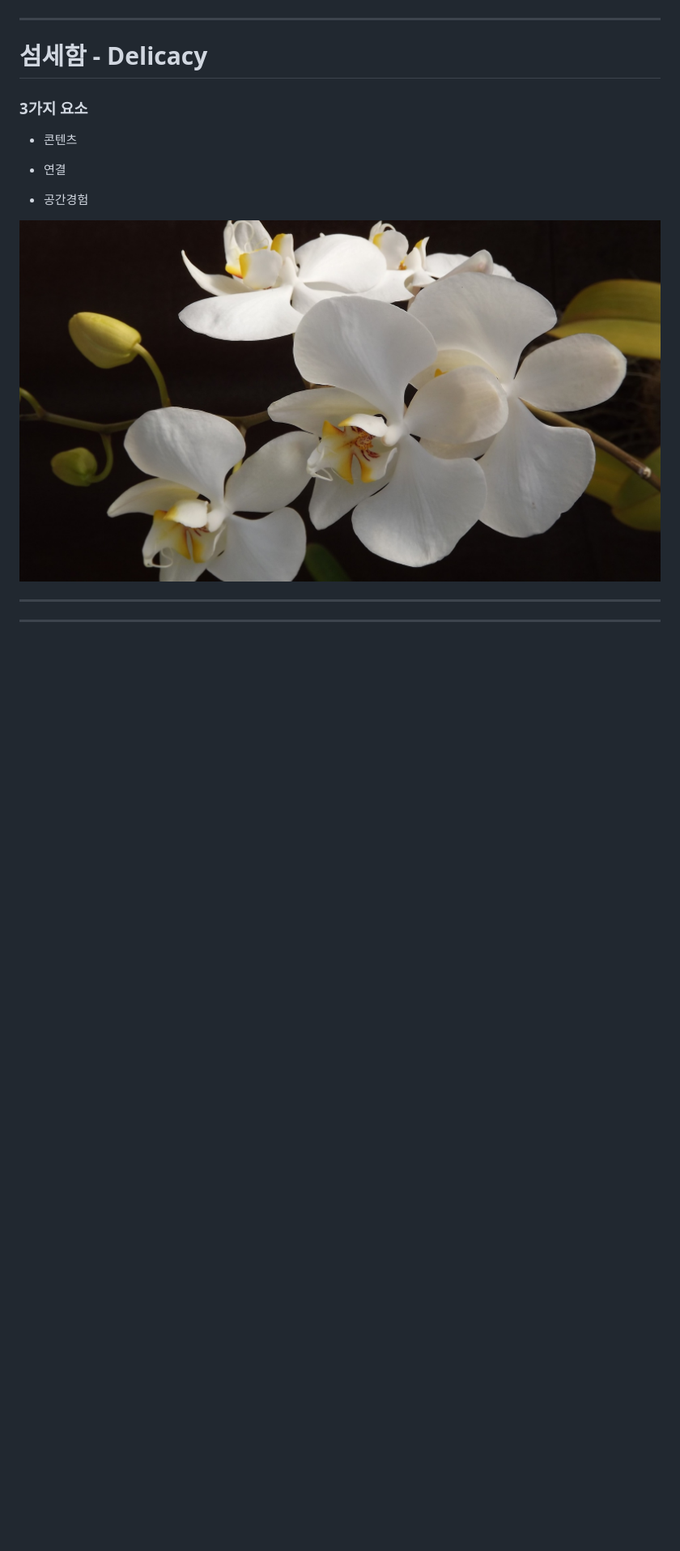
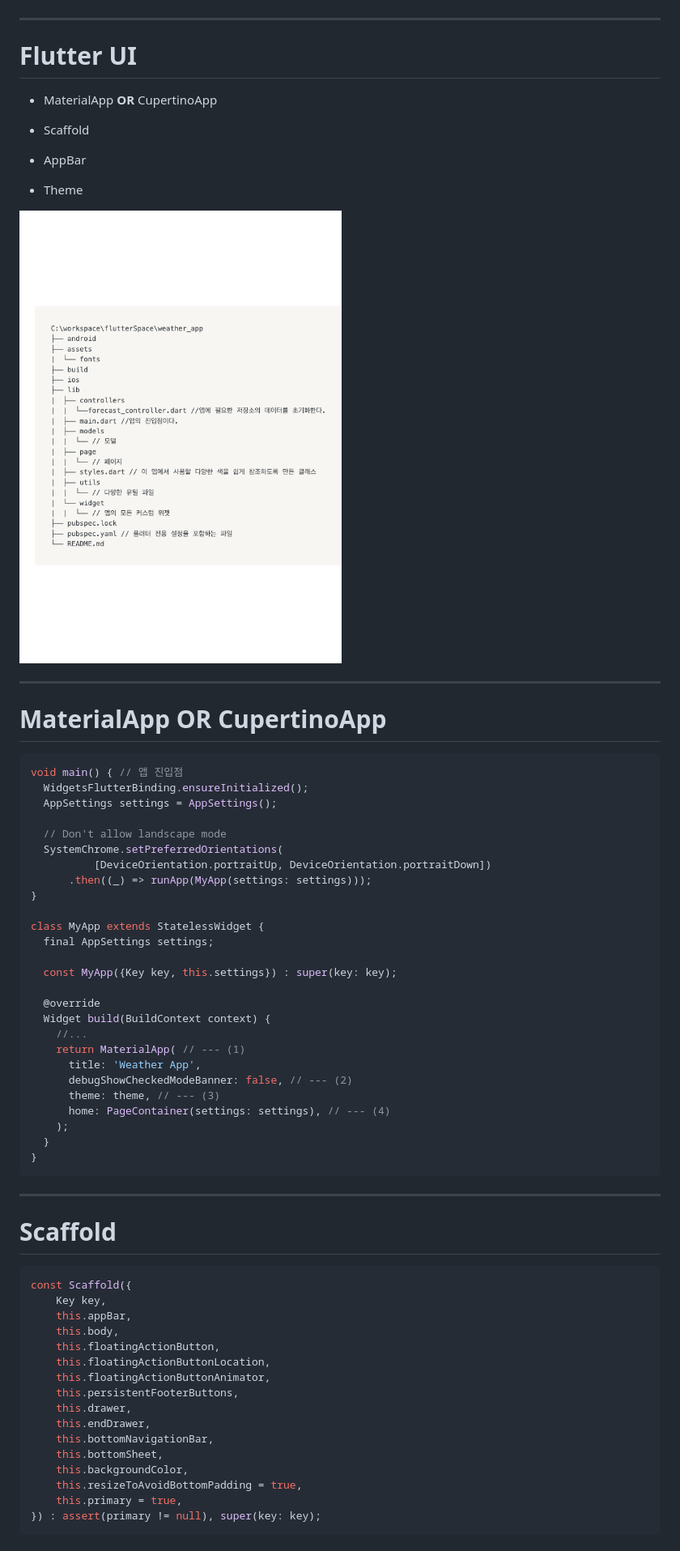
Before and after one commit to UsAll-100designer/Flutter_Marp, a Markdown page: README.md, the part around the change printed below. Shown: that part at 81% size. GitHub-like rendering; pictures changed too: img/file_tree.png (added); blank space fills up the shorter version.

````diff
--- a/README.md
+++ b/README.md
@@ -116,23 +119,106 @@ span{
 ---
 
 <style scoped>
-    h1{font-family:'Noto Serif KR';}
+    h1{font-family: 'Poppins', sans-serif;}
     h1 {
     padding-bottom: 0.5em;
     color:#00AA8B;
 }
 </style>
 
-# 섬세함 - Delicacy
+# Flutter UI
 
-### 3가지 요소
+- MaterialApp **OR** CupertinoApp
 
-- 콘텐츠
+- Scaffold
 
-- 연결
+- AppBar
 
-- 공간경험
+- Theme
 
-![bg left](./img/delicacy.jpeg)
+![bg right](./img/file_tree.png)
 
 ---
+
+# MaterialApp OR CupertinoApp
+
+```dart
+void main() { // 앱 진입점
+  WidgetsFlutterBinding.ensureInitialized();
+  AppSettings settings = AppSettings();
+
+  // Don't allow landscape mode
+  SystemChrome.setPreferredOrientations(
+          [DeviceOrientation.portraitUp, DeviceOrientation.portraitDown])
+      .then((_) => runApp(MyApp(settings: settings)));
+}
+
+class MyApp extends StatelessWidget {
+  final AppSettings settings;
+
+  const MyApp({Key key, this.settings}) : super(key: key);
+
+  @override
+  Widget build(BuildContext context) {
+    //...
+    return MaterialApp( // --- (1)
+      title: 'Weather App',
+      debugShowCheckedModeBanner: false, // --- (2)
+      theme: theme, // --- (3)
+      home: PageContainer(settings: settings), // --- (4)
+    );
+  }
+}
+```
+
+<style scoped>
+    h1{font-family: 'Poppins', sans-serif;}
+
+section{
+    color:#555;
+    font-size:1em;
+}
+h1 {
+    padding-bottom: 0em;
+    color:#00AA8B;
+    font-size:2em;
+}
+</style>
+
+---
+
+# Scaffold
+
+```dart
+const Scaffold({
+	Key key,
+	this.appBar,
+	this.body,
+	this.floatingActionButton,
+	this.floatingActionButtonLocation,
+	this.floatingActionButtonAnimator,
+	this.persistentFooterButtons,
+	this.drawer,
+	this.endDrawer,
+	this.bottomNavigationBar,
+	this.bottomSheet,
+	this.backgroundColor,
+	this.resizeToAvoidBottomPadding = true,
+	this.primary = true,
+}) : assert(primary != null), super(key: key);
+```
+
+<style scoped>
+    h1{font-family: 'Poppins', sans-serif;}
+
+section{
+    color:#555;
+    font-size:1em;
+}
+h1 {
+    padding-bottom: 0em;
+    color:#00AA8B;
+    font-size:2em;
+}
+</style>
+
````
Also changed, not shown: other parts of README.md (+226 -283 lines), img/column.png (added), img/flex.png (added), img/layout.png (added), img/row.png (added).
